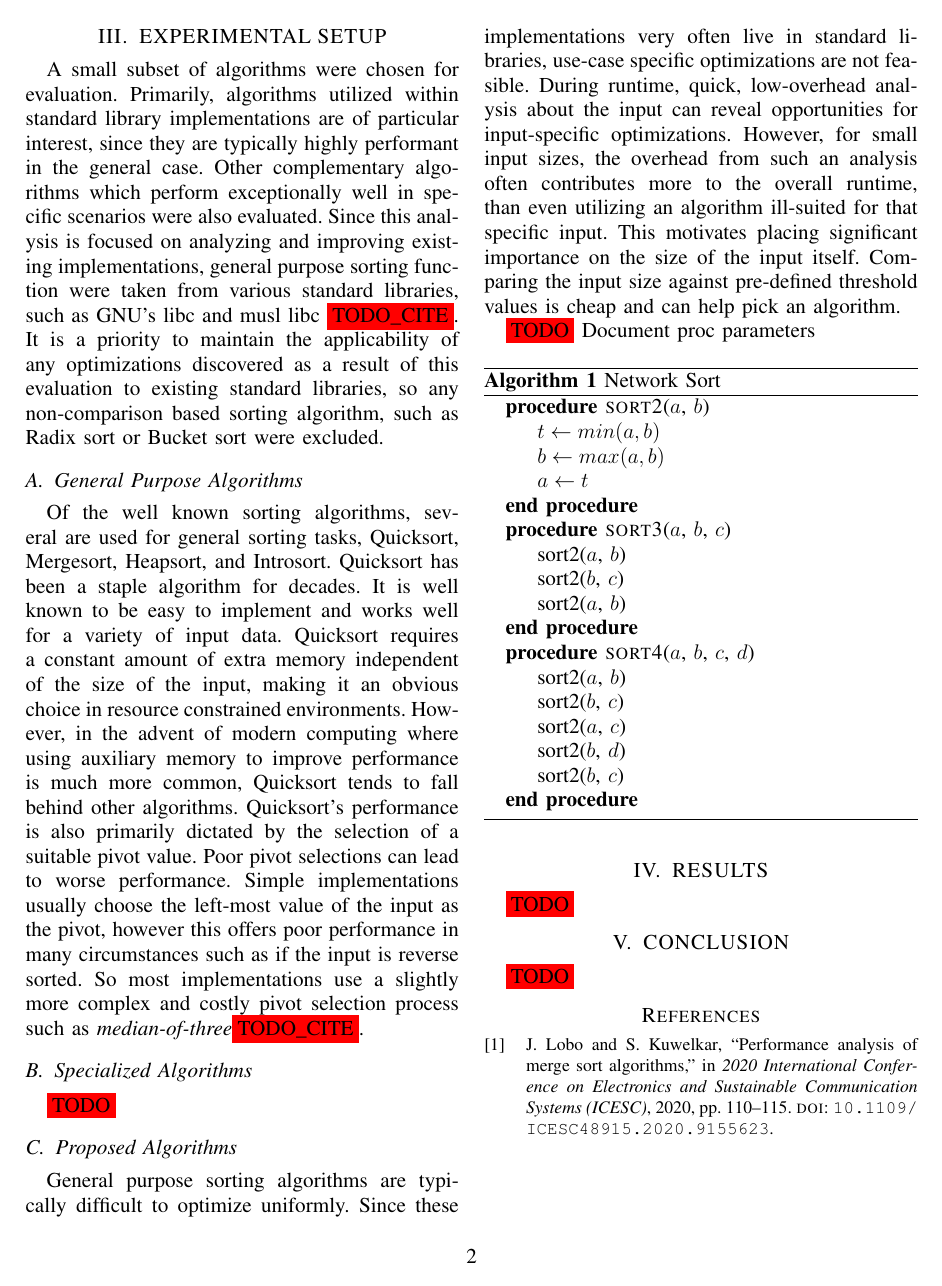
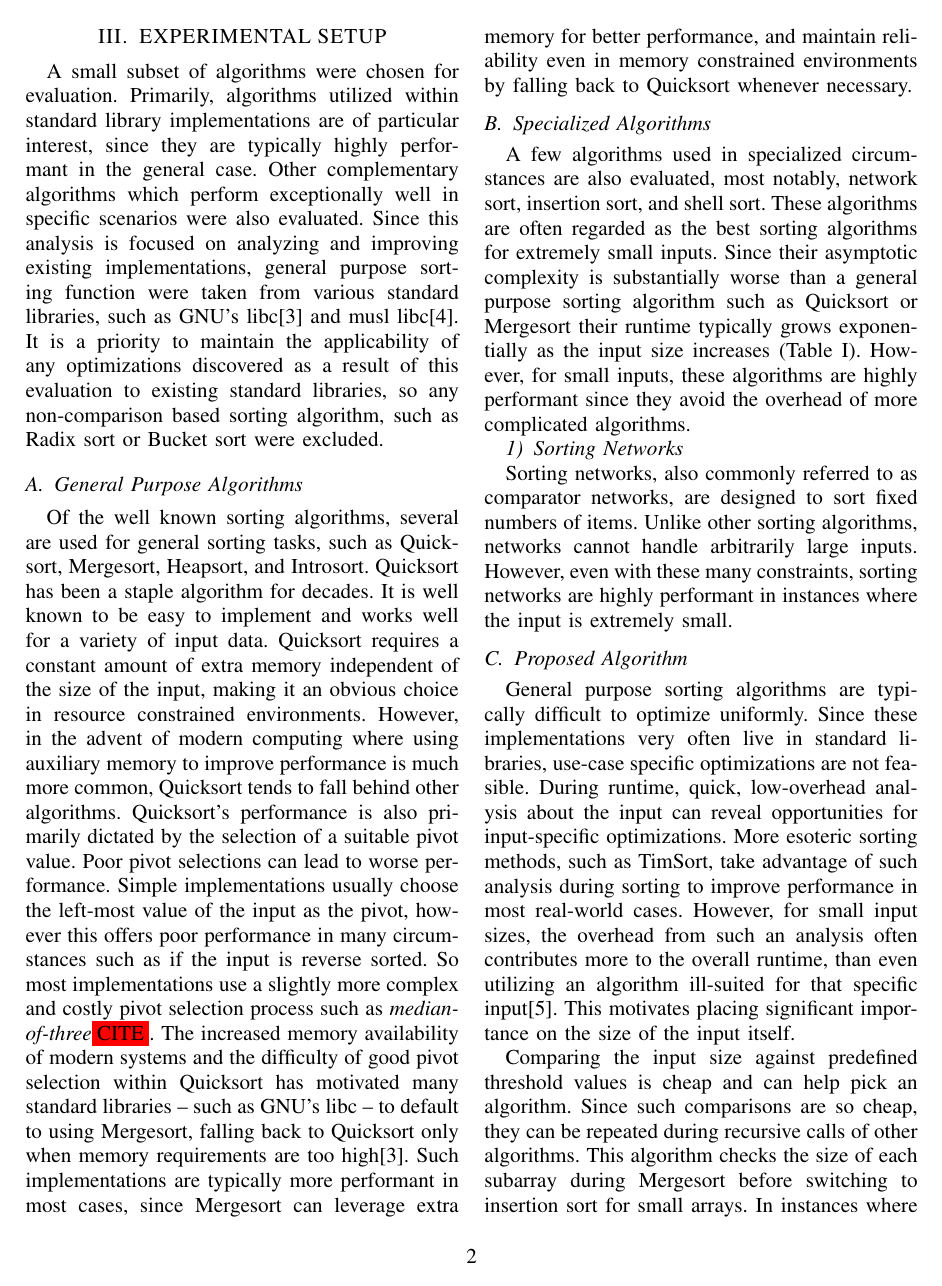
Before and after one commit to uwyo-mallet/Hybrid-Sorting-Optimization, a LaTeX paper (docs/report.tex): page 2 of 3 before the commit and page 2 of 4 after it. Compiled offline with pdfLaTeX.

Commit message:
Add more to report

```diff
--- a/docs/report.tex
+++ b/docs/report.tex
@@ -25,7 +25,7 @@
 \usepackage{algpseudocode}
 
 \newcommand{\todo}{\colorbox{red}{TODO}}
-\newcommand{\todocite}{\colorbox{red}{TODO\_CITE}}
+\newcommand{\todocite}{\colorbox{red}{CITE}}
 
 \addbibresource{references.bib}
 \renewcommand*{\bibfont}{\small}
@@ -125,19 +125,20 @@ since they are typically highly performant in the general case. Other
 complementary algorithms which perform exceptionally well in specific scenarios
 were also evaluated. Since this analysis is focused on analyzing and improving
 existing implementations, general purpose sorting function were taken from
-various standard libraries, such as GNU's libc and musl libc \todocite. It is a
-priority to maintain the applicability of any optimizations discovered as a
-result of this evaluation to existing standard libraries, so any non-comparison
-based sorting algorithm, such as Radix sort or Bucket sort were excluded.
+various standard libraries, such as GNU's libc\parencite{glibc} and musl
+libc\parencite{musl_libc}. It is a priority to maintain the applicability of any
+optimizations discovered as a result of this evaluation to existing standard
+libraries, so any non-comparison based sorting algorithm, such as Radix sort or
+Bucket sort were excluded.
 
 \subsection{General Purpose Algorithms}
 
 Of the well known sorting algorithms, several are used for general sorting
-tasks, Quicksort, Mergesort, Heapsort, and Introsort. Quicksort has been a
-staple algorithm for decades. It is well known to be easy to implement and works
-well for a variety of input data. Quicksort requires a constant amount of extra
-memory independent of the size of the input, making it an obvious choice in
-resource constrained environments. However, in the advent of modern computing
+tasks, such as Quicksort, Mergesort, Heapsort, and Introsort. Quicksort has been
+a staple algorithm for decades. It is well known to be easy to implement and
+works well for a variety of input data. Quicksort requires a constant amount of
+extra memory independent of the size of the input, making it an obvious choice
+in resource constrained environments. However, in the advent of modern computing
 where using auxiliary memory to improve performance is much more common,
 Quicksort tends to fall behind other algorithms. Quicksort's performance is also
 primarily dictated by the selection of a suitable pivot value. Poor pivot
@@ -145,21 +146,54 @@ selections can lead to worse performance. Simple implementations usually choose
 the left-most value of the input as the pivot, however this offers poor
 performance in many circumstances such as if the input is reverse sorted. So
 most implementations use a slightly more complex and costly pivot selection
-process such as \textit{median-of-three}\todocite.
+process such as \textit{median-of-three}\todocite. The increased memory
+availability of modern systems and the difficulty of good pivot selection within
+Quicksort has motivated many standard libraries -- such as GNU's libc -- to
+default to using Mergesort, falling back to Quicksort only when memory
+requirements are too high\parencite{glibc}. Such implementations are typically
+more performant in most cases, since Mergesort can leverage extra memory for
+better performance, and maintain reliability even in memory constrained
+environments by falling back to Quicksort whenever necessary.
 
 \subsection{Specialized Algorithms}
 
-\todo
+A few algorithms used in specialized circumstances are also evaluated, most
+notably, network sort, insertion sort, and shell sort. These algorithms are
+often regarded as the best sorting algorithms for extremely small inputs. Since
+their asymptotic complexity is substantially worse than a general purpose
+sorting algorithm such as Quicksort or Mergesort their runtime typically grows
+exponentially as the input size increases (Table
+\ref{fig:time_complexity_table}). However, for small inputs, these algorithms
+are highly performant since they avoid the overhead of more complicated
+algorithms.
 
-\subsection{Proposed Algorithms}
+\subsubsection{Sorting Networks}
+
+Sorting networks, also commonly referred to as comparator networks, are designed
+to sort fixed numbers of items. Unlike other sorting algorithms, networks cannot
+handle arbitrarily large inputs. However, even with these many constraints,
+sorting networks are highly performant in instances where the input is extremely
+small.
+
+% These algorithms are prime candidates for hybridization with general
+% purpose algorithms. For example, combining insertion sort with Mergesort can
+% avoid repeated recursive calls for small arrays, granting a performance benefit.
+
+\subsection{Proposed Algorithm}
 
 General purpose sorting algorithms are typically difficult to optimize
 uniformly. Since these implementations very often live in standard libraries,
 use-case specific optimizations are not feasible. During runtime, quick,
 low-overhead analysis about the input can reveal opportunities for
-input-specific optimizations. However, for small input sizes, the overhead from
-such an analysis often contributes more to the overall runtime, than even
-utilizing an algorithm ill-suited for that specific input. This motivates
-placing significant importance on the size of the input itself. Comparing the
-input size against pre-defined threshold values is cheap and can help pick an
-algorithm.
+input-specific optimizations. More esoteric sorting methods, such as TimSort,
+take advantage of such analysis during sorting to improve performance in most
+real-world cases. However, for small input sizes, the overhead from such an
+analysis often contributes more to the overall runtime, than even utilizing an
+algorithm ill-suited for that specific input\parencite{the_basic_algorithms}.
+This motivates placing significant importance on the size of the input itself.
+
+Comparing the input size against predefined threshold values is cheap and can
+help pick an algorithm. Since such comparisons are so cheap, they can be
+repeated during recursive calls of other algorithms. This algorithm checks the
+size of each subarray during Mergesort before switching to insertion sort for
+small arrays. In instances where a subarray has less than 5 elements, a network
@@ -166,17 +204,14 @@ algorithm.
+call\parencite{the_basic_algorithms}.
 
 \todo\ Document proc parameters
 
-\begin{algorithm}[h]
+\begin{algorithm}[ht]
 	\caption{Network Sort}
 	\label{alg:network_sort}
 	\begin{algorithmic}
-		\Procedure{sort2}{$a$, $b$}
+		\Procedure{SORT2}{$a$, $b$}
 		\State $t \gets min(a, b)$
 		\State $b \gets max(a, b)$
 		\State $a \gets t$
 		\EndProcedure
 
-		\Procedure{sort3}{$a$, $b$, $c$}
-		\State sort2($a$, $b$)
-		\State sort2($b$, $c$)
-		\State sort2($a$, $b$)
@@ -183,8 +222,2 @@ algorithm.
 		\EndProcedure
 
-		\Procedure{sort4}{$a$, $b$, $c$, $d$}
-		\State sort2($a$, $b$)
-		\State sort2($b$, $c$)
-		\State sort2($a$, $c$)
-		\State sort2($b$, $d$)
-		\State sort2($b$, $c$)
```
Also changed, not shown: docs/references.bib (+19 -0 lines), docs/Makefile, docs/report.tex (64 more changed lines).
